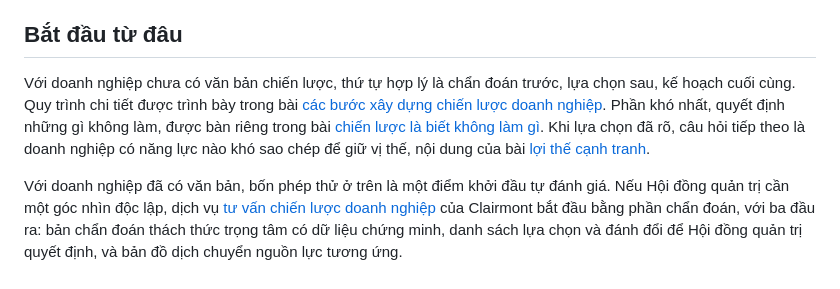
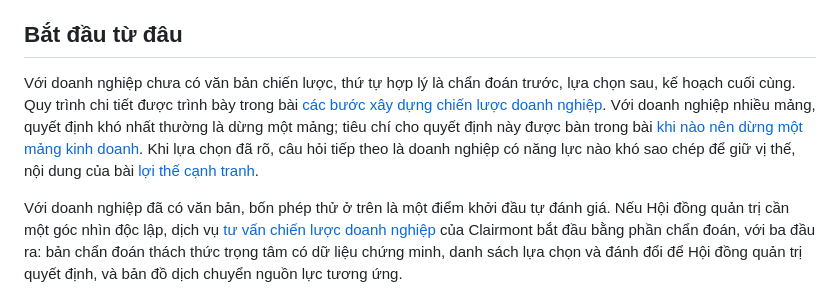
Before and after one commit to clairmontvietnam/CLAIRMONT_WEBSITE, a Markdown page: content/posts/chien-luoc-doanh-nghiep-la-gi.md, the part around the change. Drawn GitHub-style.

Commit message:
Nháp V2.0: cập nhật liên kết bài trụ cột theo từ khoá mới
Co-Authored-By: Claude Opus 5.5 <noreply@anthropic.com>
Claude-Session: https://claude.ai/code/session_01RsQMJdXRzb1hm687bT1HaA

```diff
--- a/content/posts/chien-luoc-doanh-nghiep-la-gi.md
+++ b/content/posts/chien-luoc-doanh-nghiep-la-gi.md
@@ -107,7 +107,7 @@ Thứ hai, một chiến lược tốt cần chừa chỗ để học. Với doa
 
 ## Bắt đầu từ đâu
 
-Với doanh nghiệp chưa có văn bản chiến lược, thứ tự hợp lý là chẩn đoán trước, lựa chọn sau, kế hoạch cuối cùng. Quy trình chi tiết được trình bày trong bài [các bước xây dựng chiến lược doanh nghiệp](/goc-nhin/cac-buoc-xay-dung-chien-luoc-doanh-nghiep/). Phần khó nhất, quyết định những gì không làm, được bàn riêng trong bài [chiến lược là biết không làm gì](/goc-nhin/biet-khong-lam-gi/). Khi lựa chọn đã rõ, câu hỏi tiếp theo là doanh nghiệp có năng lực nào khó sao chép để giữ vị thế, nội dung của bài [lợi thế cạnh tranh](/goc-nhin/loi-the-canh-tranh/).
+Với doanh nghiệp chưa có văn bản chiến lược, thứ tự hợp lý là chẩn đoán trước, lựa chọn sau, kế hoạch cuối cùng. Quy trình chi tiết được trình bày trong bài [các bước xây dựng chiến lược doanh nghiệp](/goc-nhin/cac-buoc-xay-dung-chien-luoc-doanh-nghiep/). Với doanh nghiệp nhiều mảng, quyết định khó nhất thường là dừng một mảng; tiêu chí cho quyết định này được bàn trong bài [khi nào nên dừng một mảng kinh doanh](/goc-nhin/biet-khong-lam-gi/). Khi lựa chọn đã rõ, câu hỏi tiếp theo là doanh nghiệp có năng lực nào khó sao chép để giữ vị thế, nội dung của bài [lợi thế cạnh tranh](/goc-nhin/loi-the-canh-tranh/).
 
 Với doanh nghiệp đã có văn bản, bốn phép thử ở trên là một điểm khởi đầu tự đánh giá. Nếu Hội đồng quản trị cần một góc nhìn độc lập, dịch vụ [tư vấn chiến lược doanh nghiệp](/dich-vu/tu-van-chien-luoc-doanh-nghiep/) của Clairmont bắt đầu bằng phần chẩn đoán, với ba đầu ra: bản chẩn đoán thách thức trọng tâm có dữ liệu chứng minh, danh sách lựa chọn và đánh đổi để Hội đồng quản trị quyết định, và bản đồ dịch chuyển nguồn lực tương ứng.
 
```
